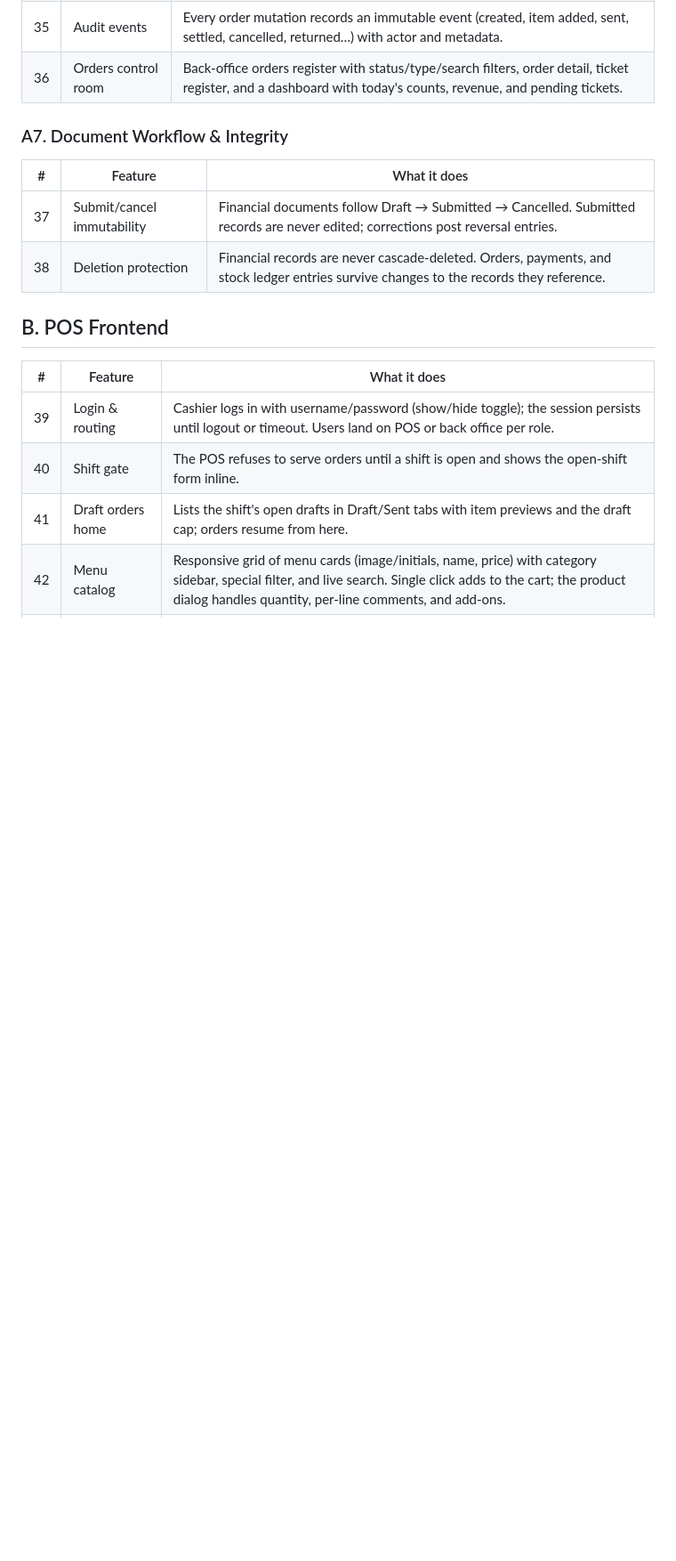
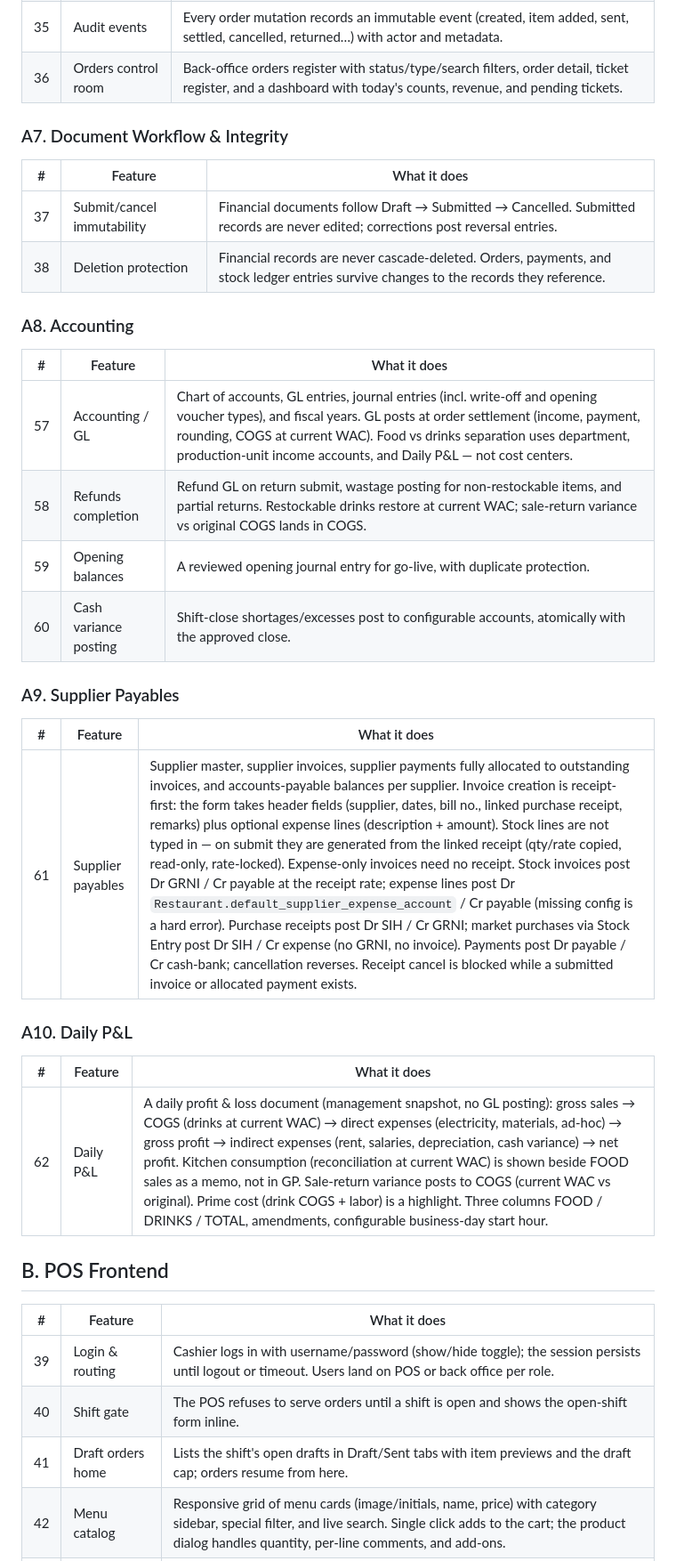
Before and after one commit to sanusi-dev/RestPOS, a Markdown page: FEATURES.md, the part around one of its changes. Shown at 89% size. GitHub-like rendering; blank space fills up the shorter version.

```diff
--- a/FEATURES.md
+++ b/FEATURES.md
@@ -97,6 +97,27 @@ Implementation status lives in `PLAN.md`.
 | 37 | Submit/cancel immutability | Financial documents follow Draft → Submitted → Cancelled. Submitted records are never edited; corrections post reversal entries. |
 | 38 | Deletion protection | Financial records are never cascade-deleted. Orders, payments, and stock ledger entries survive changes to the records they reference. |
 
+### A8. Accounting
+
+| # | Feature | What it does |
+|---|---|---|
+| 57 | Accounting / GL | Chart of accounts, GL entries, journal entries (incl. write-off and opening voucher types), and fiscal years. GL posts at order settlement (income, payment, rounding, COGS at current WAC). Food vs drinks separation uses department, production-unit income accounts, and Daily P&L — not cost centers. |
+| 58 | Refunds completion | Refund GL on return submit, wastage posting for non-restockable items, and partial returns. Restockable drinks restore at current WAC; sale-return variance vs original COGS lands in COGS. |
+| 59 | Opening balances | A reviewed opening journal entry for go-live, with duplicate protection. |
+| 60 | Cash variance posting | Shift-close shortages/excesses post to configurable accounts, atomically with the approved close. |
+
+### A9. Supplier Payables
+
+| # | Feature | What it does |
+|---|---|---|
+| 61 | Supplier payables | Supplier master, supplier invoices, supplier payments fully allocated to outstanding invoices, and accounts-payable balances per supplier. Invoice creation is receipt-first: the form takes header fields (supplier, dates, bill no., linked purchase receipt, remarks) plus optional expense lines (description + amount). Stock lines are not typed in — on submit they are generated from the linked receipt (qty/rate copied, read-only, rate-locked). Expense-only invoices need no receipt. Stock invoices post Dr GRNI / Cr payable at the receipt rate; expense lines post Dr `Restaurant.default_supplier_expense_account` / Cr payable (missing config is a hard error). Purchase receipts post Dr SIH / Cr GRNI; market purchases via Stock Entry post Dr SIH / Cr expense (no GRNI, no invoice). Payments post Dr payable / Cr cash-bank; cancellation reverses. Receipt cancel is blocked while a submitted invoice or allocated payment exists. |
+
+### A10. Daily P&L
+
+| # | Feature | What it does |
+|---|---|---|
+| 62 | Daily P&L | A daily profit & loss document (management snapshot, no GL posting): gross sales → COGS (drinks at current WAC) → direct expenses (electricity, materials, ad-hoc) → gross profit → indirect expenses (rent, salaries, depreciation, cash variance) → net profit. Kitchen consumption (reconciliation at current WAC) is shown beside FOOD sales as a memo, not in GP. Sale-return variance posts to COGS (current WAC vs original). Prime cost (drink COGS + labor) is a highlight. Three columns FOOD / DRINKS / TOTAL, amendments, configurable business-day start hour. |
+
 ## B. POS Frontend
 
 | # | Feature | What it does |
```
Also changed, not shown: other parts of FEATURES.md (+4 -10 lines), PLAN.md (+131 -127 lines).
